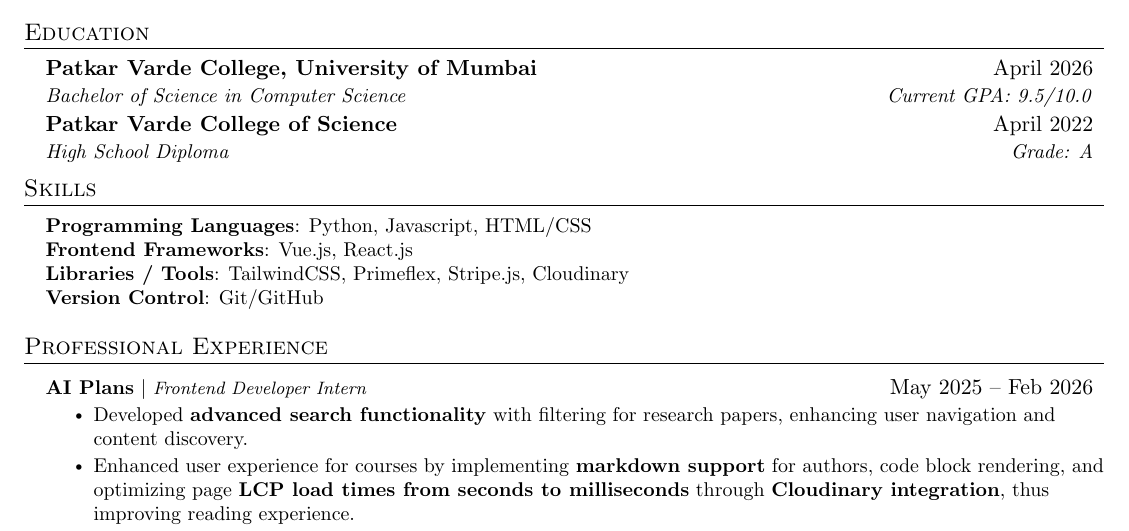
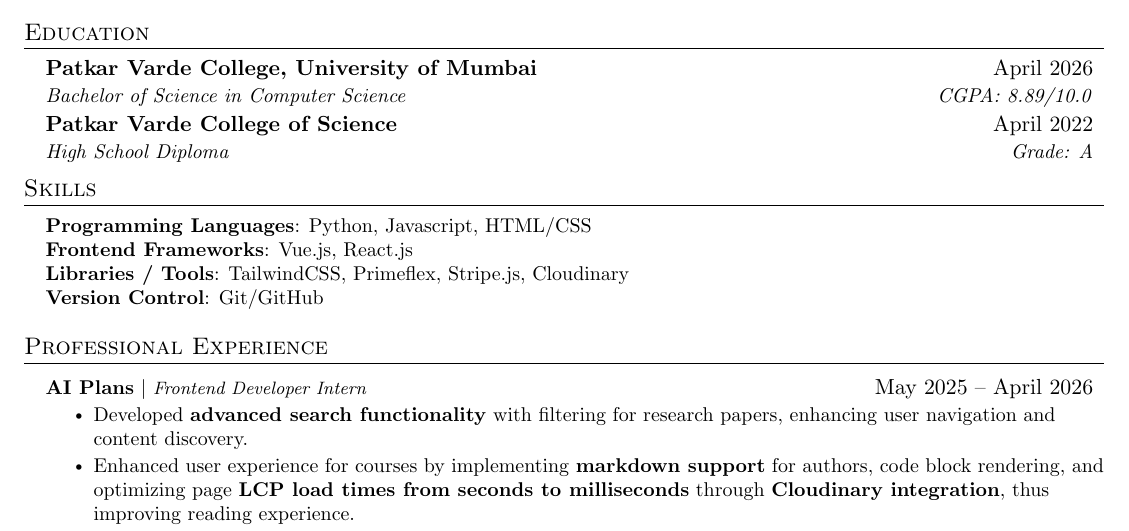
Before and after one commit to KaranKhandekar1729/resume, a LaTeX CV (resume.tex): part of the page, cut so that both start at the same text. Compiled offline with pdfLaTeX.

Commit message:
Update GPA and internship end date in resume

```diff
--- a/resume.tex
+++ b/resume.tex
@@ -122,7 +122,7 @@
   \resumeSubHeadingListStart
     \resumeSubheading
         {Patkar Varde College, University of Mumbai}{April 2026}
-        {Bachelor of Science in Computer Science}{Current GPA: 9.5/10.0}
+        {Bachelor of Science in Computer Science}{CGPA: 8.89/10.0}
 
     \resumeSubheading
       {Patkar Varde College of Science}{April 2022}
@@ -153,7 +153,7 @@
 \resumeSubHeadingListStart
 
 \resumeProjectHeading
-{\textbf{AI Plans} $|$ \footnotesize\emph{Frontend Developer Intern}}{May 2025 -- Feb 2026}
+{\textbf{AI Plans} $|$ \footnotesize\emph{Frontend Developer Intern}}{May 2025 -- April 2026}
 \resumeItemListStart
     \resumeItem{Developed \textbf{advanced search functionality} with filtering for research papers, enhancing user navigation and content discovery.}
     \resumeItem{Enhanced user experience for courses by implementing \textbf{markdown support} for authors, code block rendering, and optimizing page \textbf{LCP load times from seconds to milliseconds} through \textbf{Cloudinary integration}, thus improving reading experience.}
```
